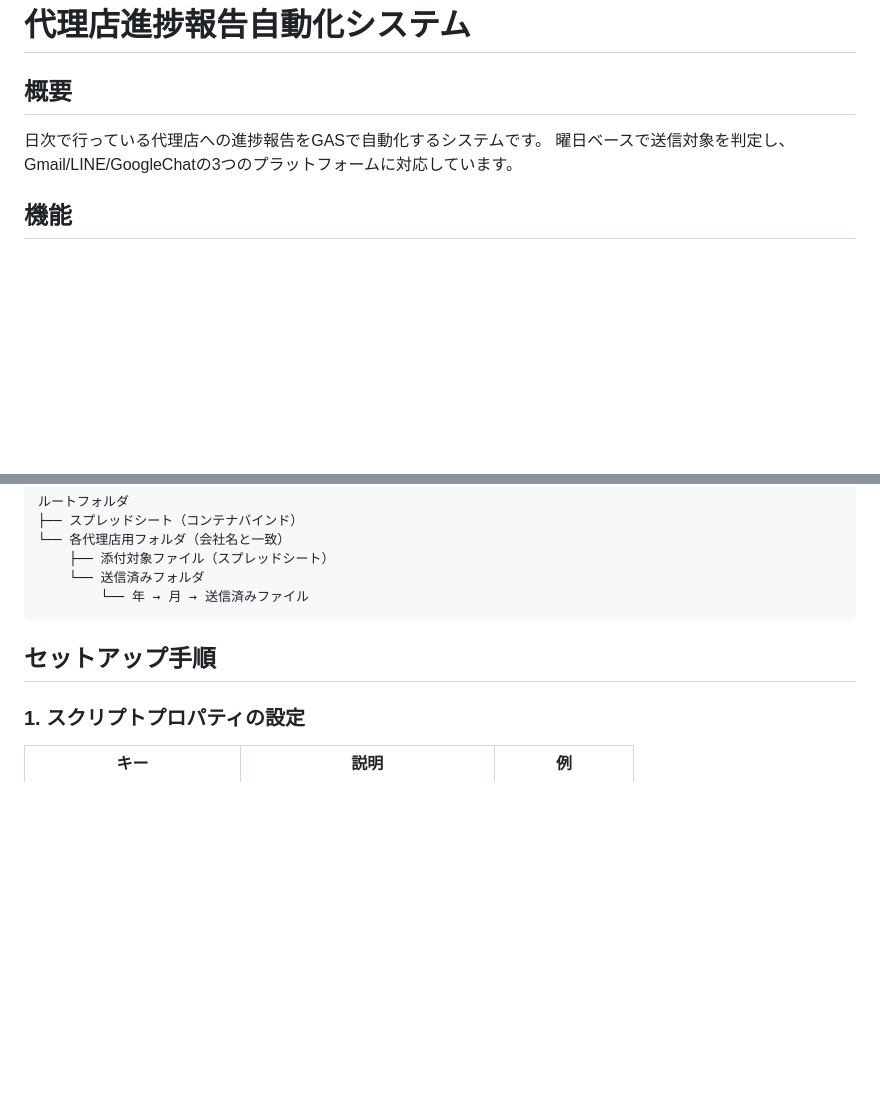
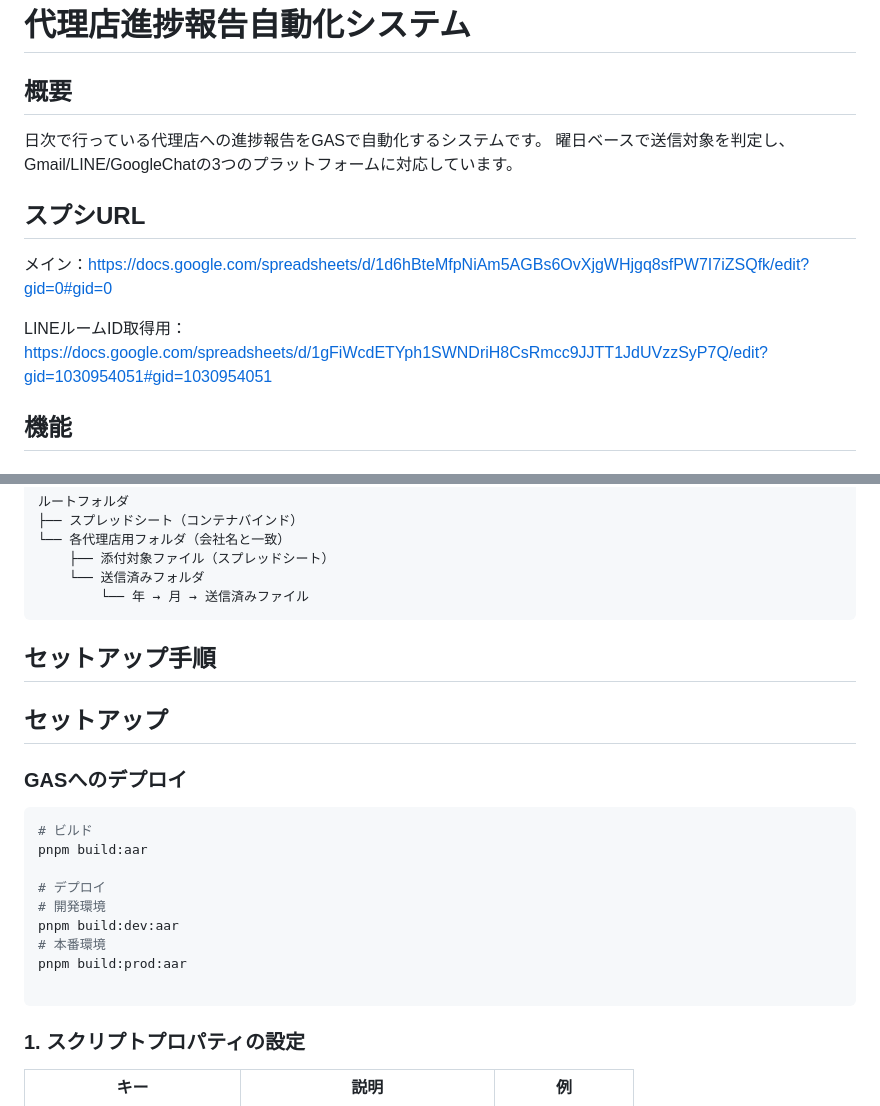
Before and after one commit to takuma531zov/gas-odyssey, a Markdown page: packages/autoAgencyReport/README.md, 2 parts joined by grey strips. GitHub-like rendering; blank space fills up the shorter version.

Commit message:
docs: Update autoAgencyReport README with spreadsheet URLs and deploy commands
Add missing documentation:
- Main spreadsheet URL
- LINE room ID acquisition spreadsheet URL
- GAS deployment commands (build, dev, prod)

🤖 Generated with [Claude Code](https://claude.com/claude-code)

Co-Authored-By: Claude <noreply@anthropic.com>

````diff
--- a/packages/autoAgencyReport/README.md
+++ b/packages/autoAgencyReport/README.md
@@ -5,6 +5,10 @@
 日次で行っている代理店への進捗報告をGASで自動化するシステムです。
 曜日ベースで送信対象を判定し、Gmail/LINE/GoogleChatの3つのプラットフォームに対応しています。
 
+## スプシURL
+メイン：https://docs.google.com/spreadsheets/d/1d6hBteMfpNiAm5AGBs6OvXjgWHjgq8sfPW7I7iZSQfk/edit?gid=0#gid=0
+
+LINEルームID取得用：https://docs.google.com/spreadsheets/d/1gFiWcdETYph1SWNDriH8CsRmcc9JJTT1JdUVzzSyP7Q/edit?gid=1030954051#gid=1030954051
 ## 機能
 
 ### コア機能
@@ -82,6 +86,23 @@ src/
 
 ## セットアップ手順
 
+## セットアップ
+
+### GASへのデプロイ
+
+```bash
+# ビルド
+pnpm build:aar
+
+# デプロイ
+# 開発環境
+pnpm build:dev:aar
+# 本番環境
+pnpm build:prod:aar
+
+```
+
+
 ### 1. スクリプトプロパティの設定
 
 | キー | 説明 | 例 |
````
